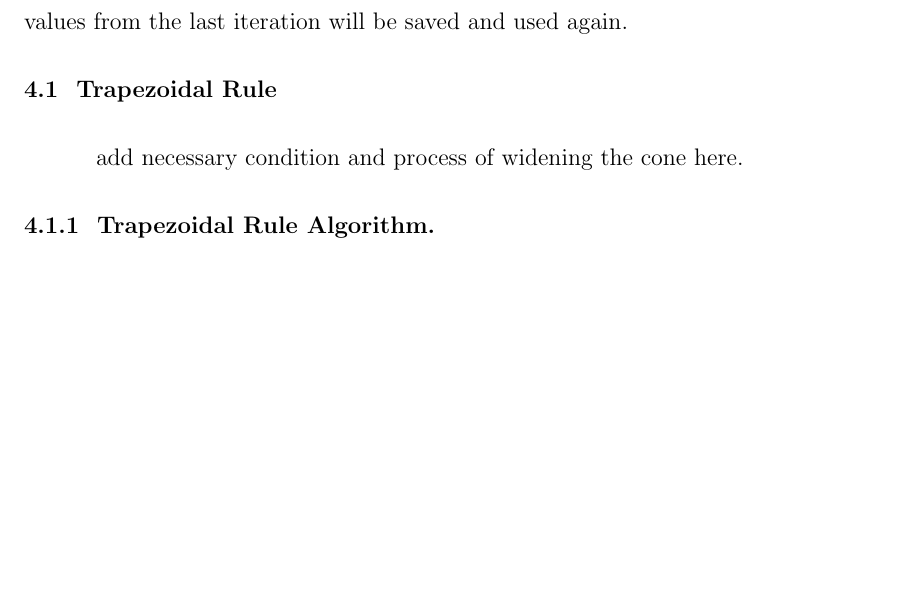
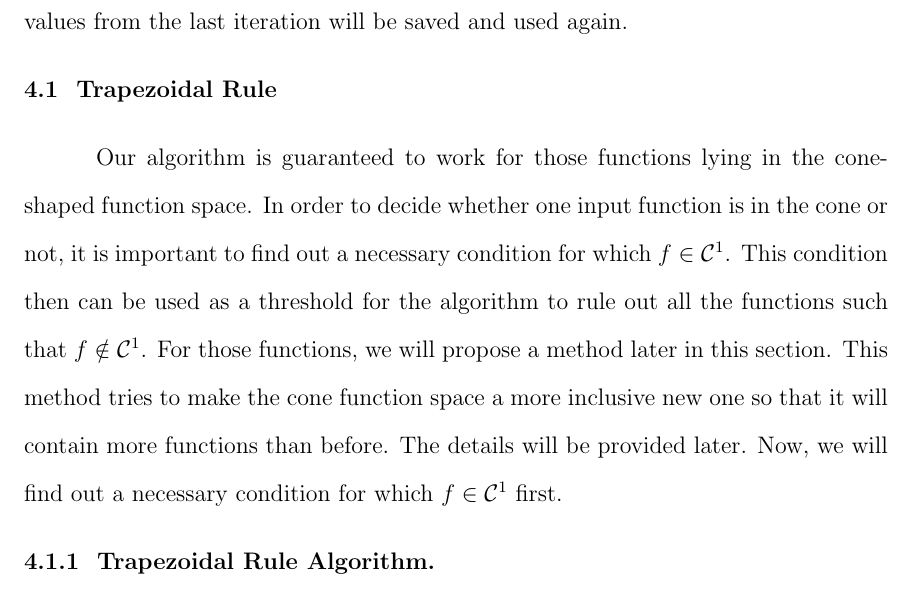
Before and after one commit to harryzyz/Yizhi-Thesis, a LaTeX thesis (YizhiZhangThesis/YZThesis.tex): part of page 19 of 39, cut so that both start at the same text, the shorter picture padded with empty space. Compiled offline with LaTeX, dvips and Ghostscript; a LaTeX package or settings file that is missing is left out.

```diff
--- a/YizhiZhangThesis/YZThesis.tex
+++ b/YizhiZhangThesis/YZThesis.tex
@@ -327,7 +327,11 @@
 
 \Section{Trapezoidal Rule}
 
-add necessary condition and process of widening the cone here.
+Our algorithm is guaranteed to work for those functions lying in the cone-shaped function space. In order to decide whether one input function is in the cone or not, it is important to find out a necessary condition for which $f\in\cc^1$. This condition then can be used as a threshold for the algorithm to rule out all the functions such that $f\notin\cc^1$. For those functions, we will propose a method later in this section. This method tries to make the cone function space a more inclusive new one so that it will contain more functions than before. The details will be provided later. Now, we will find out a necessary condition for which $f\in\cc^1$ first.
+
+%From \eqref{defvar}, we know that
+
+%\Var(f^{(p)})\leq \mathfrak{C}(\text{size}(\{x_i\}_{i=0}^{n+1}))\widehat{V}(f^{(p)},\{x_i\}_{i=0}^{n+1})
 
 \Subsection{Trapezoidal Rule Algorithm}
 
```
Also changed, not shown: YizhiZhangThesis/YZThesis.pdf, 3 other files.
